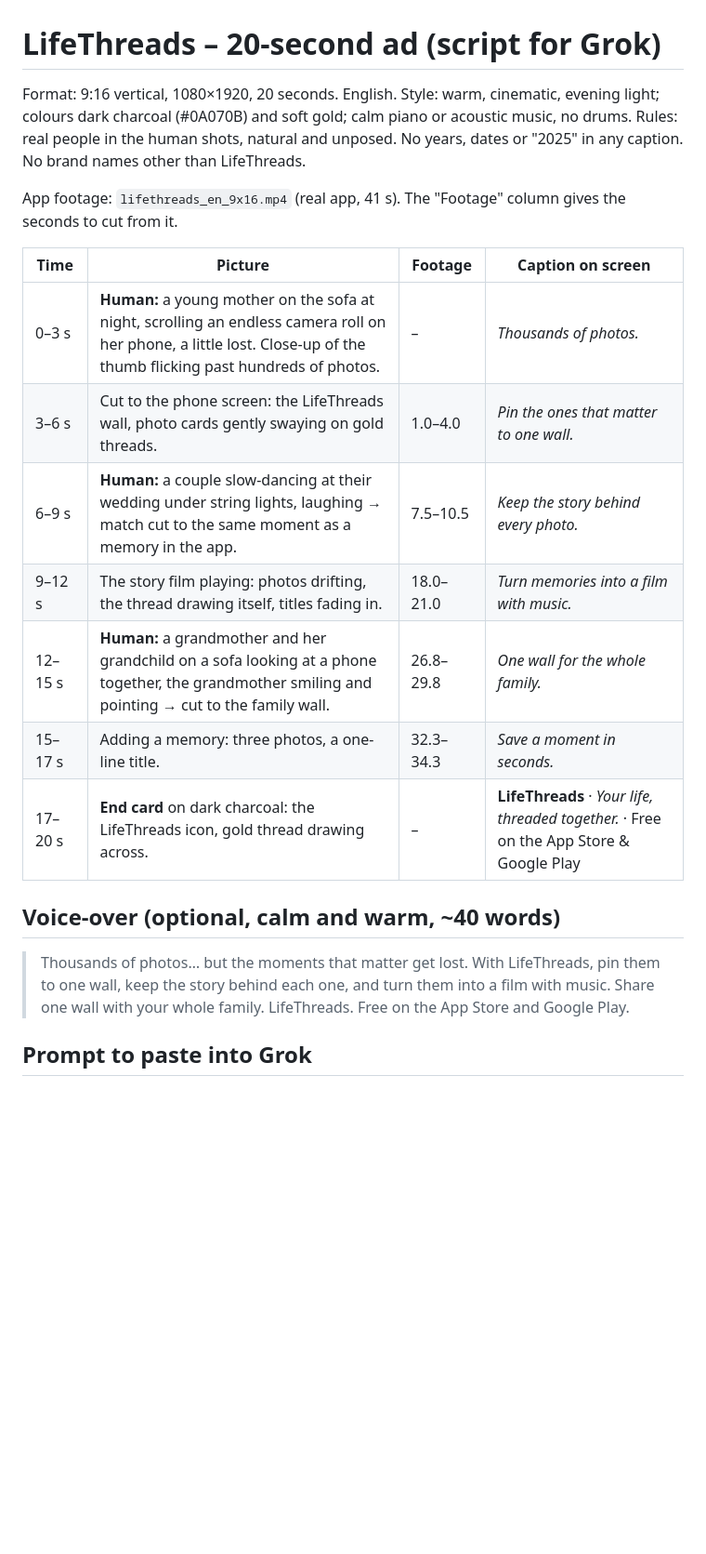
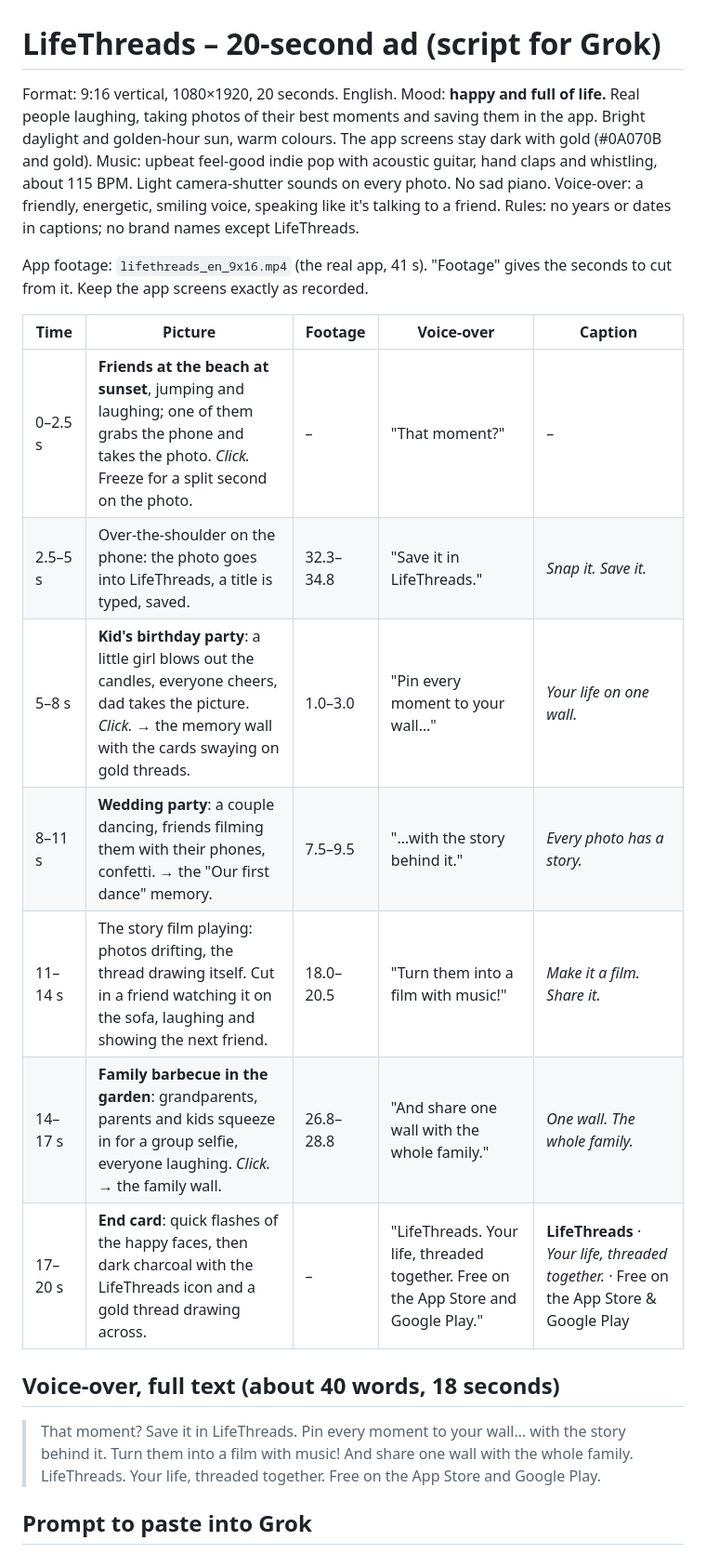
Before and after one commit to george-killua/life_threads, a Markdown page: docs/ad/grok_script_20s.md, the part around one of its changes. Shown at 93% size. GitHub-like rendering; blank space fills up the shorter version.

Commit message:
Ad script: happy and upbeat, people taking photos and saving them in the app, with voice-over.
Co-Authored-By: Claude Opus 5.5 <noreply@anthropic.com>

```diff
--- a/docs/ad/grok_script_20s.md
+++ b/docs/ad/grok_script_20s.md
@@ -1,27 +1,34 @@
 # LifeThreads – 20-second ad (script for Grok)
 
 Format: 9:16 vertical, 1080×1920, 20 seconds. English.
-Style: warm, cinematic, evening light; colours dark charcoal (#0A070B) and soft gold; calm piano or acoustic music, no drums.
-Rules: real people in the human shots, natural and unposed. No years, dates or "2025" in any caption. No brand names other than LifeThreads.
+Mood: **happy and full of life.** Real people laughing, taking photos of their best moments and
+saving them in the app. Bright daylight and golden-hour sun, warm colours. The app screens stay
+dark with gold (#0A070B and gold).
+Music: upbeat feel-good indie pop with acoustic guitar, hand claps and whistling, about 115 BPM.
+Light camera-shutter sounds on every photo. No sad piano.
+Voice-over: a friendly, energetic, smiling voice, speaking like it's talking to a friend.
+Rules: no years or dates in captions; no brand names except LifeThreads.
 
-App footage: `lifethreads_en_9x16.mp4` (real app, 41 s). The "Footage" column gives the seconds to cut from it.
+App footage: `lifethreads_en_9x16.mp4` (the real app, 41 s). "Footage" gives the seconds to cut
+from it. Keep the app screens exactly as recorded.
 
-| Time | Picture | Footage | Caption on screen |
-|---|---|---|---|
-| 0–3 s | **Human:** a young mother on the sofa at night, scrolling an endless camera roll on her phone, a little lost. Close-up of the thumb flicking past hundreds of photos. | – | *Thousands of photos.* |
-| 3–6 s | Cut to the phone screen: the LifeThreads wall, photo cards gently swaying on gold threads. | 1.0–4.0 | *Pin the ones that matter to one wall.* |
-| 6–9 s | **Human:** a couple slow-dancing at their wedding under string lights, laughing → match cut to the same moment as a memory in the app. | 7.5–10.5 | *Keep the story behind every photo.* |
-| 9–12 s | The story film playing: photos drifting, the thread drawing itself, titles fading in. | 18.0–21.0 | *Turn memories into a film with music.* |
-| 12–15 s | **Human:** a grandmother and her grandchild on a sofa looking at a phone together, the grandmother smiling and pointing → cut to the family wall. | 26.8–29.8 | *One wall for the whole family.* |
-| 15–17 s | Adding a memory: three photos, a one-line title. | 32.3–34.3 | *Save a moment in seconds.* |
-| 17–20 s | **End card** on dark charcoal: the LifeThreads icon, gold thread drawing across. | – | **LifeThreads** · *Your life, threaded together.* · Free on the App Store & Google Play |
+| Time | Picture | Footage | Voice-over | Caption |
+|---|---|---|---|---|
+| 0–2.5 s | **Friends at the beach at sunset**, jumping and laughing; one of them grabs the phone and takes the photo. *Click.* Freeze for a split second on the photo. | – | "That moment?" | – |
+| 2.5–5 s | Over-the-shoulder on the phone: the photo goes into LifeThreads, a title is typed, saved. | 32.3–34.8 | "Save it in LifeThreads." | *Snap it. Save it.* |
+| 5–8 s | **Kid's birthday party**: a little girl blows out the candles, everyone cheers, dad takes the picture. *Click.* → the memory wall with the cards swaying on gold threads. | 1.0–3.0 | "Pin every moment to your wall…" | *Your life on one wall.* |
+| 8–11 s | **Wedding party**: a couple dancing, friends filming them with their phones, confetti. → the "Our first dance" memory. | 7.5–9.5 | "…with the story behind it." | *Every photo has a story.* |
+| 11–14 s | The story film playing: photos drifting, the thread drawing itself. Cut in a friend watching it on the sofa, laughing and showing the next friend. | 18.0–20.5 | "Turn them into a film with music!" | *Make it a film. Share it.* |
+| 14–17 s | **Family barbecue in the garden**: grandparents, parents and kids squeeze in for a group selfie, everyone laughing. *Click.* → the family wall. | 26.8–28.8 | "And share one wall with the whole family." | *One wall. The whole family.* |
+| 17–20 s | **End card**: quick flashes of the happy faces, then dark charcoal with the LifeThreads icon and a gold thread drawing across. | – | "LifeThreads. Your life, threaded together. Free on the App Store and Google Play." | **LifeThreads** · *Your life, threaded together.* · Free on the App Store & Google Play |
 
-## Voice-over (optional, calm and warm, ~40 words)
+## Voice-over, full text (about 40 words, 18 seconds)
 
-> Thousands of photos… but the moments that matter get lost.
-> With LifeThreads, pin them to one wall, keep the story behind each one, and turn them into a film with music.
-> Share one wall with your whole family.
-> LifeThreads. Free on the App Store and Google Play.
+> That moment? Save it in LifeThreads.
+> Pin every moment to your wall… with the story behind it.
+> Turn them into a film with music!
+> And share one wall with the whole family.
+> LifeThreads. Your life, threaded together. Free on the App Store and Google Play.
 
 ## Prompt to paste into Grok
 
```
Also changed, not shown: other parts of docs/ad/grok_script_20s.md (+11 -10 lines).
